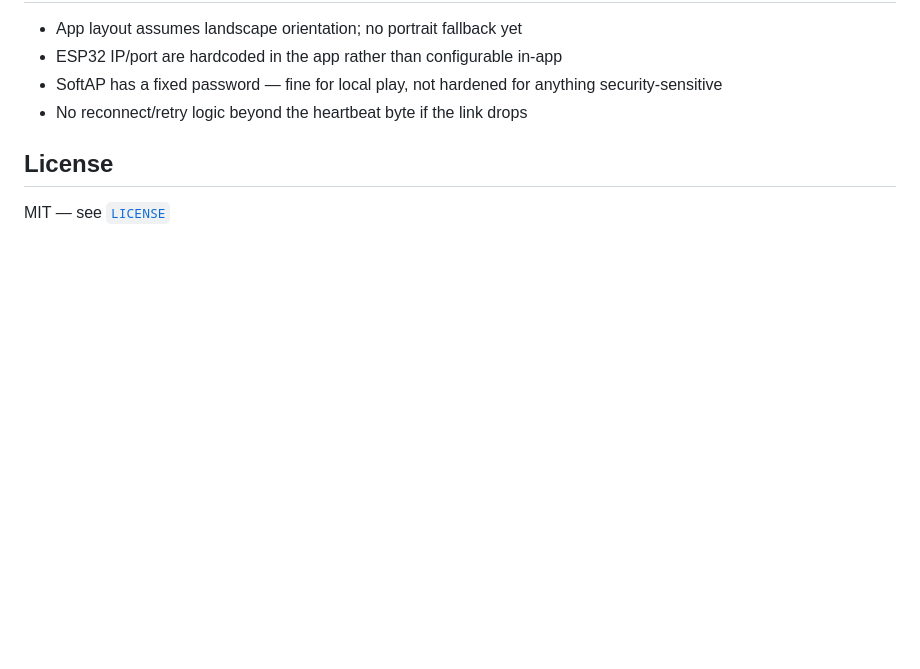
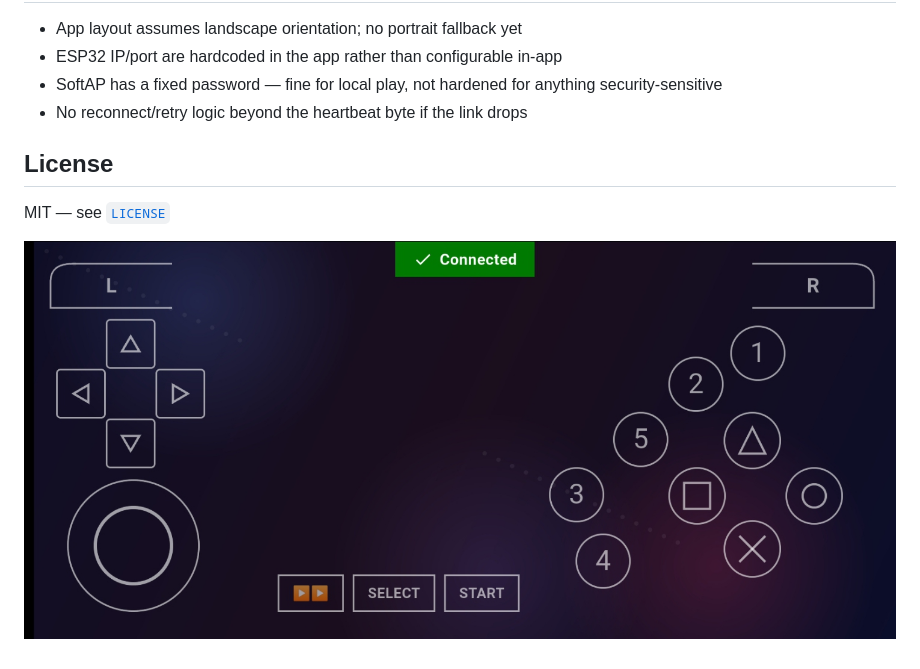
Before and after one commit to AliyanWaseem/esp32-gamepad-controller, a Markdown page: README.md, the part around the change. Rendered like a GitHub page; pictures changed too: docs/images/connected.jpeg (added); blank space fills up the shorter version.

Commit message:
add images

```diff
--- a/README.md
+++ b/README.md
@@ -104,3 +104,5 @@ every button's bit position, lives in [`docs/PROTOCOL.md`](docs/PROTOCOL.md).
 ## License
 
 MIT — see [`LICENSE`](LICENSE)
+
+![Controller UI](docs/images/connected.jpeg)
```
Also changed, not shown: app/README.md (+4 -0 lines), docs/images/not-connected.jpeg (added).
